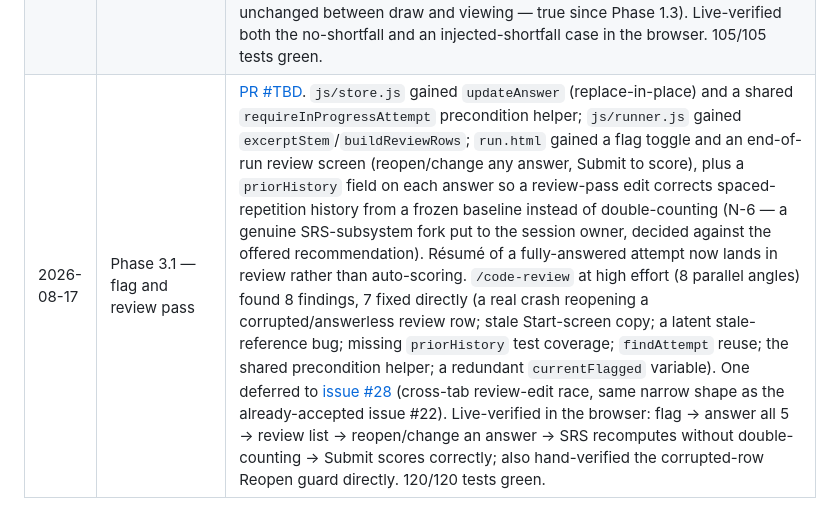
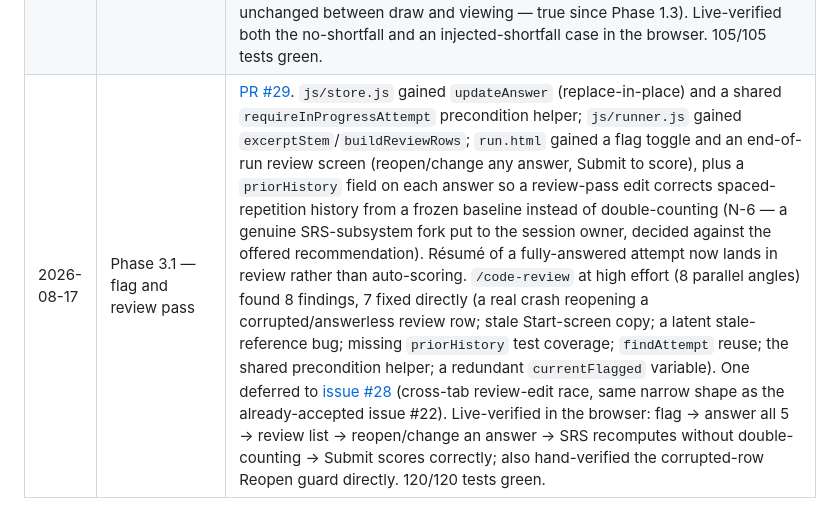
Before and after one commit to homesik92/PRAXIS-Practice, a Markdown page: ROADMAP.md, the part around the change. Rendered like a GitHub page.

Commit message:
Fill in PR #29's own number in the Phase 3.1 session log row
Co-Authored-By: Claude Sonnet 5 <noreply@anthropic.com>

```diff
--- a/ROADMAP.md
+++ b/ROADMAP.md
@@ -557,4 +557,4 @@ Phase 0.2).
 | 2026-08-16 | Docs — roadmap reformat & new requirement | Restructured ROADMAP.md to a phase-overview table plus per-task checklist format (matching checkers-demo's sibling project), converting every phase's tasks to leading-checkbox bullets with explicit `*Accepts:*` criteria. Added a new requirement — a weakest-category practice suggestion on S2 (accuracy-ranked, 5-question minimum sample, D-18) — to SCHEMA.md §1.1/§1.2, logged as D-18, indexed in DECISIONS-INDEX.md, and scheduled as task 4.4. Resolved D-17 in the design-plan table's status column (it read "In progress" past completion). **No code changed; Phase 1 still not started.** |
 | 2026-08-16 | Phase 2.3 — spaced repetition scheduling | Merged [PR #23](https://github.com/homesik92/PRAXIS-Practice/pull/23). New `js/srs.js` implements SCHEMA.md §2.8's SM-2 recurrence, wired into `run.html`'s answer path and `assembleForm`'s draw (activating the least-recently-seen preference dead since Phase 2.1). `/code-review` at high effort found 7 findings, 5 fixed — three angles independently flagged the `questionHistory` store-merge belonging in `js/store.js`, not `run.html`; fixed via a new `recordQuestionHistory` helper and an explicit `recorded` flag on `recordAnswer`, replacing a fragile reference-equality check. Pinned the previously-unspecified ease deltas to the standard SM-2 constants, logged as N-4. One finding deferred to [issue #22](https://github.com/homesik92/PRAXIS-Practice/issues/22) (a cross-tab race extending an already-accepted Phase 2.2 residual gap). Live-verified end to end in the browser before and after remediation. 99/99 tests green. |
 | 2026-08-16 | Phase 2.4 — shortfall audit trail | Merged [PR #26](https://github.com/homesik92/PRAXIS-Practice/pull/26). `js/results.js`'s `summarizeAttempt` gained `recomputeShortfalls`, surfacing SCHEMA.md §1.2's "underfilled bank is disclosed, never silently padded" requirement on the results screen for the first time — `categoryTargets`/`shortfalls` had been persisted since Phase 2.1/2.2 but never read by `results.html`. `/code-review` at high effort found 4 findings, 1 fixed: logged N-5 for the deliberate choice not to cross-check against the stored `attempt.shortfalls` value (matches the score's own recompute-fresh pattern; picked at plan-approval, confirmed against the code review's literal-spec-wording objection). Filed [issue #25](https://github.com/homesik92/PRAXIS-Practice/issues/25) for a real, pre-existing gap this PR inherits rather than introduces (score/shortfall both depend on the bank being unchanged between draw and viewing — true since Phase 1.3). Live-verified both the no-shortfall and an injected-shortfall case in the browser. 105/105 tests green. |
-| 2026-08-17 | Phase 3.1 — flag and review pass | [PR #TBD](https://github.com/homesik92/PRAXIS-Practice/pull/TBD). `js/store.js` gained `updateAnswer` (replace-in-place) and a shared `requireInProgressAttempt` precondition helper; `js/runner.js` gained `excerptStem`/`buildReviewRows`; `run.html` gained a flag toggle and an end-of-run review screen (reopen/change any answer, Submit to score), plus a `priorHistory` field on each answer so a review-pass edit corrects spaced-repetition history from a frozen baseline instead of double-counting (N-6 — a genuine SRS-subsystem fork put to the session owner, decided against the offered recommendation). Résumé of a fully-answered attempt now lands in review rather than auto-scoring. `/code-review` at high effort (8 parallel angles) found 8 findings, 7 fixed directly (a real crash reopening a corrupted/answerless review row; stale Start-screen copy; a latent stale-reference bug; missing `priorHistory` test coverage; `findAttempt` reuse; the shared precondition helper; a redundant `currentFlagged` variable). One deferred to [issue #28](https://github.com/homesik92/PRAXIS-Practice/issues/28) (cross-tab review-edit race, same narrow shape as the already-accepted issue #22). Live-verified in the browser: flag → answer all 5 → review list → reopen/change an answer → SRS recomputes without double-counting → Submit scores correctly; also hand-verified the corrupted-row Reopen guard directly. 120/120 tests green. |
+| 2026-08-17 | Phase 3.1 — flag and review pass | [PR #29](https://github.com/homesik92/PRAXIS-Practice/pull/29). `js/store.js` gained `updateAnswer` (replace-in-place) and a shared `requireInProgressAttempt` precondition helper; `js/runner.js` gained `excerptStem`/`buildReviewRows`; `run.html` gained a flag toggle and an end-of-run review screen (reopen/change any answer, Submit to score), plus a `priorHistory` field on each answer so a review-pass edit corrects spaced-repetition history from a frozen baseline instead of double-counting (N-6 — a genuine SRS-subsystem fork put to the session owner, decided against the offered recommendation). Résumé of a fully-answered attempt now lands in review rather than auto-scoring. `/code-review` at high effort (8 parallel angles) found 8 findings, 7 fixed directly (a real crash reopening a corrupted/answerless review row; stale Start-screen copy; a latent stale-reference bug; missing `priorHistory` test coverage; `findAttempt` reuse; the shared precondition helper; a redundant `currentFlagged` variable). One deferred to [issue #28](https://github.com/homesik92/PRAXIS-Practice/issues/28) (cross-tab review-edit race, same narrow shape as the already-accepted issue #22). Live-verified in the browser: flag → answer all 5 → review list → reopen/change an answer → SRS recomputes without double-counting → Submit scores correctly; also hand-verified the corrupted-row Reopen guard directly. 120/120 tests green. |
```
